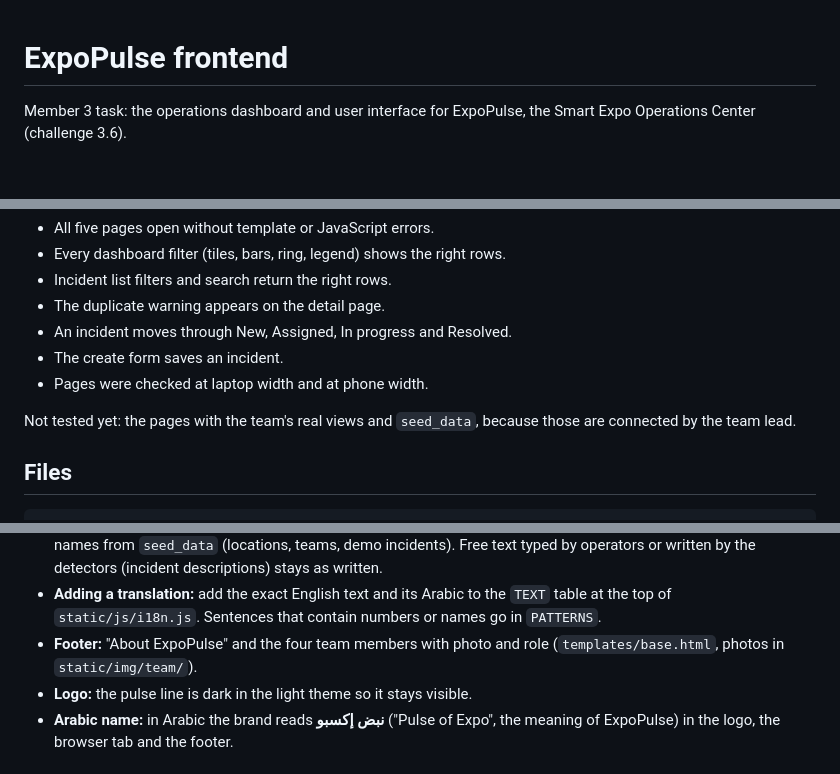
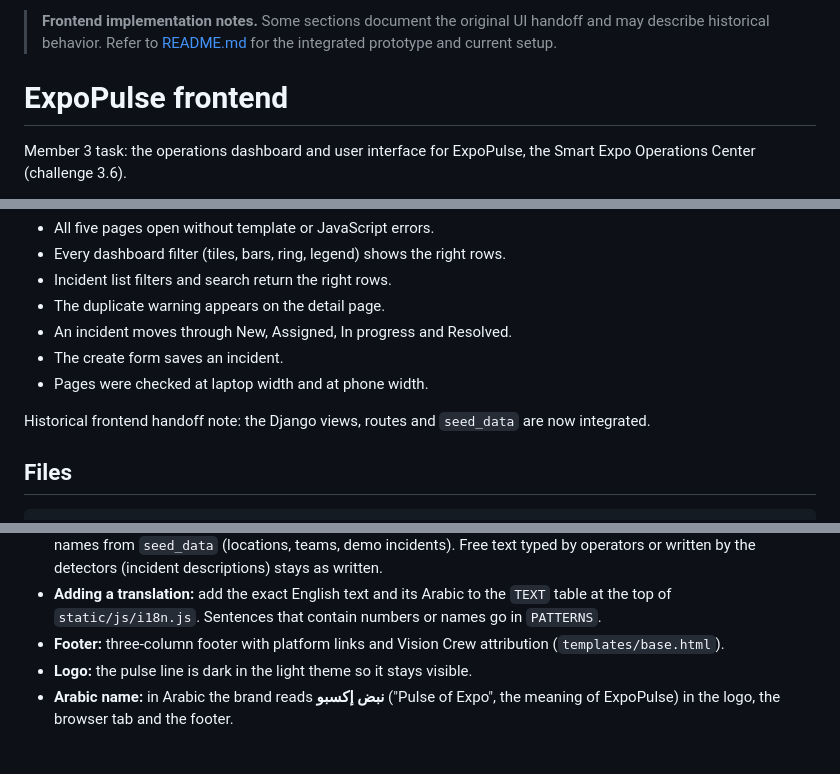
Before and after one commit to Abdullah-Albassami/expopulse, a Markdown page: FRONTEND_README.md, 3 parts joined by grey strips. GitHub-like rendering; blank space fills up the shorter version.

Commit message:
docs: clarify old frontend integration notes

```diff
--- a/FRONTEND_README.md
+++ b/FRONTEND_README.md
@@ -1,3 +1,5 @@
+> **Frontend implementation notes.** Some sections document the original UI handoff and may describe historical behavior. Refer to [README.md](README.md) for the integrated prototype and current setup.
+
 # ExpoPulse frontend
 
 Member 3 task: the operations dashboard and user interface for ExpoPulse,
@@ -134,8 +136,7 @@ sample data in a real browser:
 - The create form saves an incident.
 - Pages were checked at laptop width and at phone width.
 
-Not tested yet: the pages with the team's real views and `seed_data`,
-because those are connected by the team lead.
+Historical frontend handoff note: the Django views, routes and `seed_data` are now integrated.
 
 ## Files
 
@@ -172,8 +173,7 @@ FRONTEND_README.md
 - **Adding a translation:** add the exact English text and its Arabic to the
   `TEXT` table at the top of `static/js/i18n.js`. Sentences that contain
   numbers or names go in `PATTERNS`.
-- **Footer:** "About ExpoPulse" and the four team members with photo and role
-  (`templates/base.html`, photos in `static/img/team/`).
+- **Footer:** three-column footer with platform links and Vision Crew attribution (`templates/base.html`).
 - **Logo:** the pulse line is dark in the light theme so it stays visible.
 - **Arabic name:** in Arabic the brand reads **نبض إكسبو** ("Pulse of Expo",
   the meaning of ExpoPulse) in the logo, the browser tab and the footer.
```
